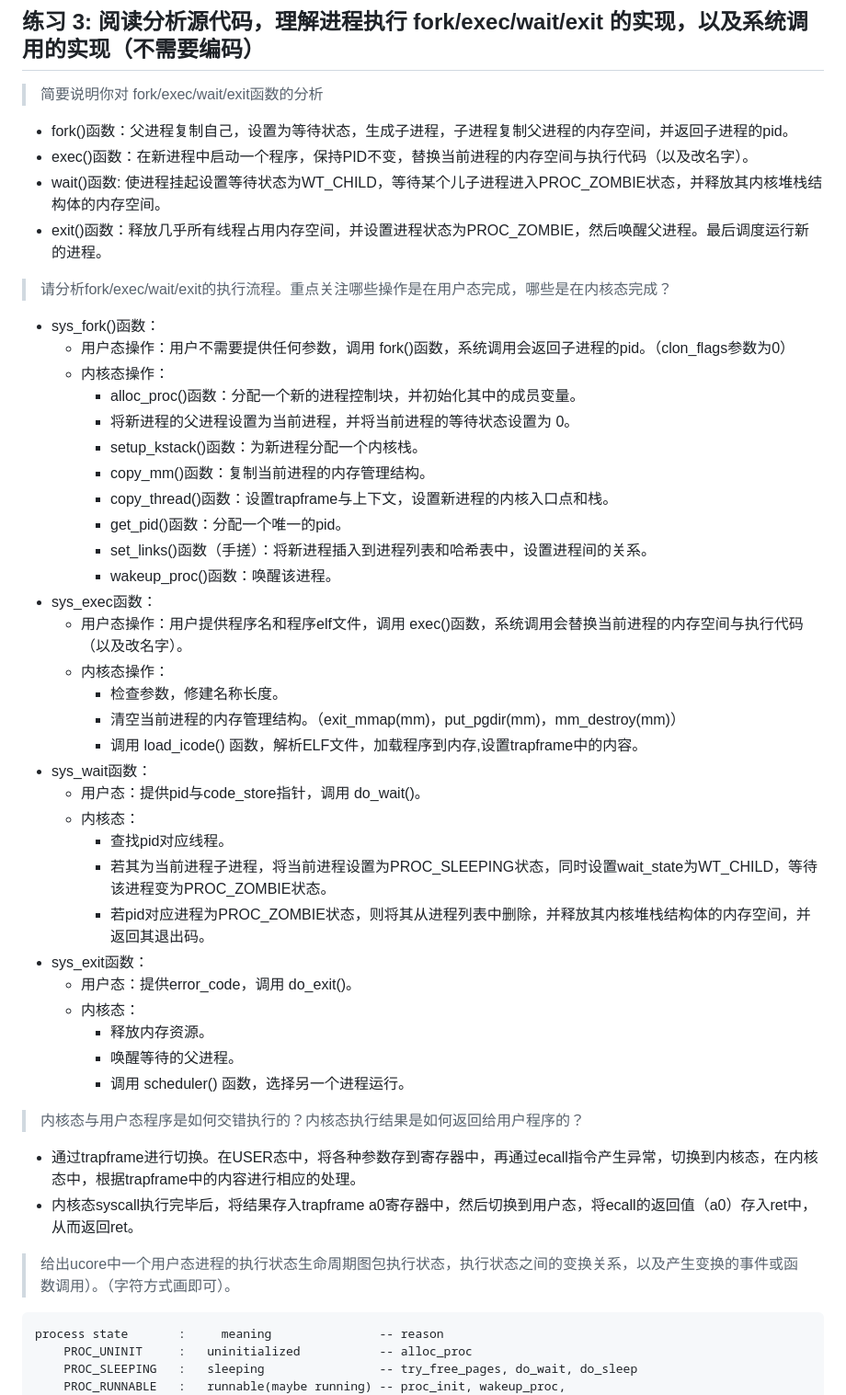
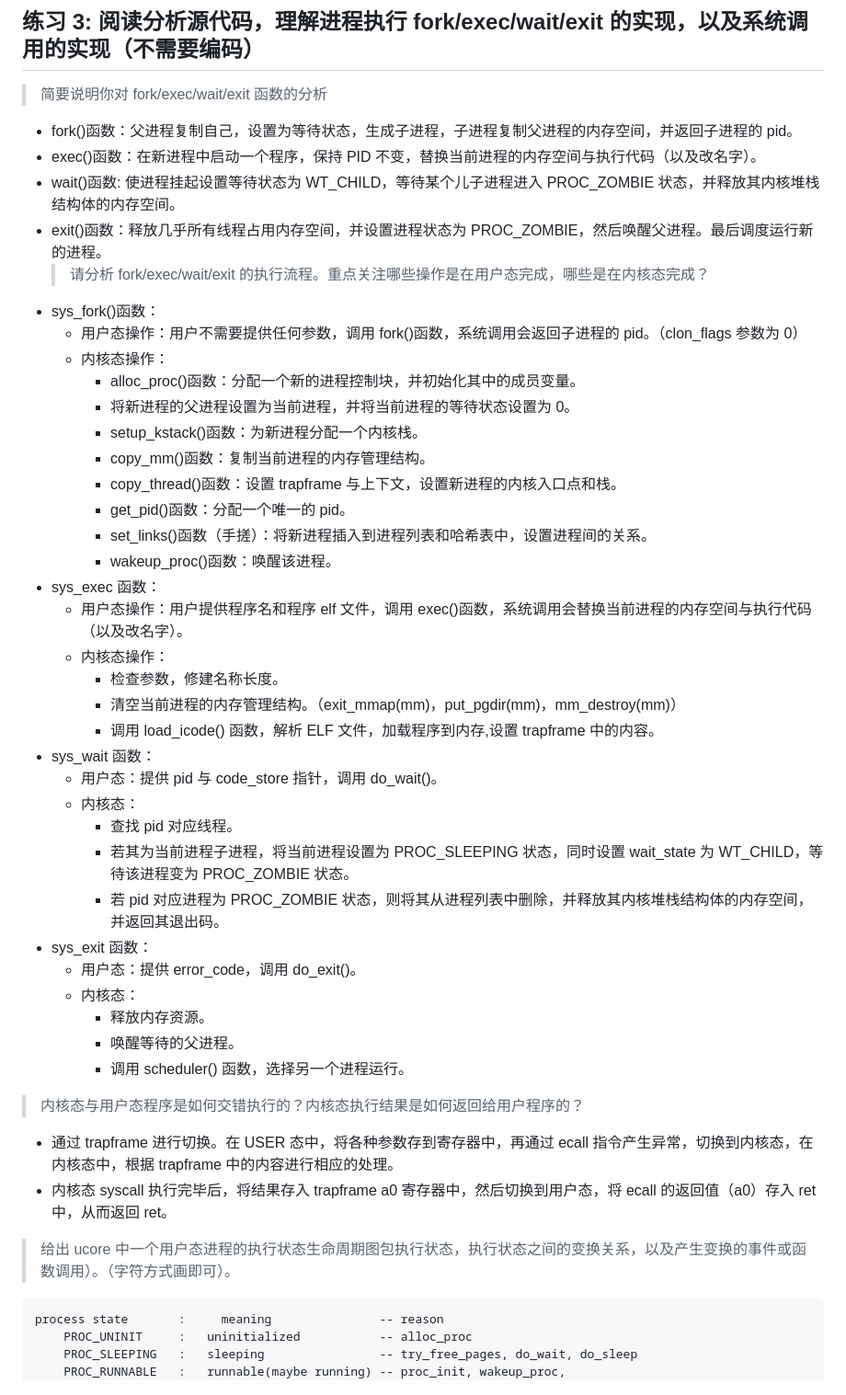
Before and after one commit to luyanhexay/NKU-OS-2025Fall-labcode, a Markdown page: labcode/lab5/Readme.md, the part around one of its changes. Shown at 92% size. GitHub-like rendering.

Commit message:
chore(lab5): formatted readme with Prettier

````diff
--- a/labcode/lab5/Readme.md
+++ b/labcode/lab5/Readme.md
@@ -24,47 +24,51 @@
 ## 练习 2: 父进程复制自己的内存空间给子进程（需要编码）
 
 ## 练习 3: 阅读分析源代码，理解进程执行 fork/exec/wait/exit 的实现，以及系统调用的实现（不需要编码）
-> 简要说明你对 fork/exec/wait/exit函数的分析
-- fork()函数：父进程复制自己，设置为等待状态，生成子进程，子进程复制父进程的内存空间，并返回子进程的pid。
-- exec()函数：在新进程中启动一个程序，保持PID不变，替换当前进程的内存空间与执行代码（以及改名字）。
-- wait()函数: 使进程挂起设置等待状态为WT\_CHILD，等待某个儿子进程进入PROC_ZOMBIE状态，并释放其内核堆栈结构体的内存空间。
-- exit()函数：释放几乎所有线程占用内存空间，并设置进程状态为PROC_ZOMBIE，然后唤醒父进程。最后调度运行新的进程。
-> 请分析fork/exec/wait/exit的执行流程。重点关注哪些操作是在用户态完成，哪些是在内核态完成？
+
+> 简要说明你对 fork/exec/wait/exit 函数的分析
+
+- fork()函数：父进程复制自己，设置为等待状态，生成子进程，子进程复制父进程的内存空间，并返回子进程的 pid。
+- exec()函数：在新进程中启动一个程序，保持 PID 不变，替换当前进程的内存空间与执行代码（以及改名字）。
+- wait()函数: 使进程挂起设置等待状态为 WT_CHILD，等待某个儿子进程进入 PROC_ZOMBIE 状态，并释放其内核堆栈结构体的内存空间。
+- exit()函数：释放几乎所有线程占用内存空间，并设置进程状态为 PROC_ZOMBIE，然后唤醒父进程。最后调度运行新的进程。
+  > 请分析 fork/exec/wait/exit 的执行流程。重点关注哪些操作是在用户态完成，哪些是在内核态完成？
 - sys_fork()函数：
-  - 用户态操作：用户不需要提供任何参数，调用 fork()函数，系统调用会返回子进程的pid。（clon_flags参数为0）
+  - 用户态操作：用户不需要提供任何参数，调用 fork()函数，系统调用会返回子进程的 pid。（clon_flags 参数为 0）
   - 内核态操作：
     - alloc_proc()函数：分配一个新的进程控制块，并初始化其中的成员变量。
     - 将新进程的父进程设置为当前进程，并将当前进程的等待状态设置为 0。
     - setup_kstack()函数：为新进程分配一个内核栈。
     - copy_mm()函数：复制当前进程的内存管理结构。
-    - copy_thread()函数：设置trapframe与上下文，设置新进程的内核入口点和栈。
-    - get_pid()函数：分配一个唯一的pid。
+    - copy_thread()函数：设置 trapframe 与上下文，设置新进程的内核入口点和栈。
+    - get_pid()函数：分配一个唯一的 pid。
     - set_links()函数（手搓）：将新进程插入到进程列表和哈希表中，设置进程间的关系。
     - wakeup_proc()函数：唤醒该进程。
-- sys_exec函数：
-    - 用户态操作：用户提供程序名和程序elf文件，调用 exec()函数，系统调用会替换当前进程的内存空间与执行代码（以及改名字）。
-    - 内核态操作：
-      - 检查参数，修建名称长度。
-      - 清空当前进程的内存管理结构。（exit_mmap(mm)，put_pgdir(mm)，mm_destroy(mm)）
-      - 调用 load_icode() 函数，解析ELF文件，加载程序到内存,设置trapframe中的内容。
-- sys_wait函数：
-  - 用户态：提供pid与code_store指针，调用 do_wait()。
+- sys_exec 函数：
+  - 用户态操作：用户提供程序名和程序 elf 文件，调用 exec()函数，系统调用会替换当前进程的内存空间与执行代码（以及改名字）。
+  - 内核态操作：
+    - 检查参数，修建名称长度。
+    - 清空当前进程的内存管理结构。（exit_mmap(mm)，put_pgdir(mm)，mm_destroy(mm)）
+    - 调用 load_icode() 函数，解析 ELF 文件，加载程序到内存,设置 trapframe 中的内容。
+- sys_wait 函数：
+  - 用户态：提供 pid 与 code_store 指针，调用 do_wait()。
   - 内核态：
-    - 查找pid对应线程。
-    - 若其为当前进程子进程，将当前进程设置为PROC\_SLEEPING状态，同时设置wait\_state为WT\_CHILD，等待该进程变为PROC\_ZOMBIE状态。
-    - 若pid对应进程为PROC\_ZOMBIE状态，则将其从进程列表中删除，并释放其内核堆栈结构体的内存空间，并返回其退出码。
-- sys_exit函数：
-  - 用户态：提供error_code，调用 do_exit()。
+    - 查找 pid 对应线程。
+    - 若其为当前进程子进程，将当前进程设置为 PROC_SLEEPING 状态，同时设置 wait_state 为 WT_CHILD，等待该进程变为 PROC_ZOMBIE 状态。
+    - 若 pid 对应进程为 PROC_ZOMBIE 状态，则将其从进程列表中删除，并释放其内核堆栈结构体的内存空间，并返回其退出码。
+- sys_exit 函数：
+  - 用户态：提供 error_code，调用 do_exit()。
   - 内核态：
     - 释放内存资源。
     - 唤醒等待的父进程。
     - 调用 scheduler() 函数，选择另一个进程运行。
 
 > 内核态与用户态程序是如何交错执行的？内核态执行结果是如何返回给用户程序的？
-- 通过trapframe进行切换。在USER态中，将各种参数存到寄存器中，再通过ecall指令产生异常，切换到内核态，在内核态中，根据trapframe中的内容进行相应的处理。
-- 内核态syscall执行完毕后，将结果存入trapframe a0寄存器中，然后切换到用户态，将ecall的返回值（a0）存入ret中，从而返回ret。
 
-> 给出ucore中一个用户态进程的执行状态生命周期图包执行状态，执行状态之间的变换关系，以及产生变换的事件或函数调用）。（字符方式画即可）。
+- 通过 trapframe 进行切换。在 USER 态中，将各种参数存到寄存器中，再通过 ecall 指令产生异常，切换到内核态，在内核态中，根据 trapframe 中的内容进行相应的处理。
+- 内核态 syscall 执行完毕后，将结果存入 trapframe a0 寄存器中，然后切换到用户态，将 ecall 的返回值（a0）存入 ret 中，从而返回 ret。
+
+> 给出 ucore 中一个用户态进程的执行状态生命周期图包执行状态，执行状态之间的变换关系，以及产生变换的事件或函数调用）。（字符方式画即可）。
+
 ```
 process state       :     meaning               -- reason
     PROC_UNINIT     :   uninitialized           -- alloc_proc
````
Also changed, not shown: other parts of labcode/lab5/Readme.md (+51 -131 lines).
